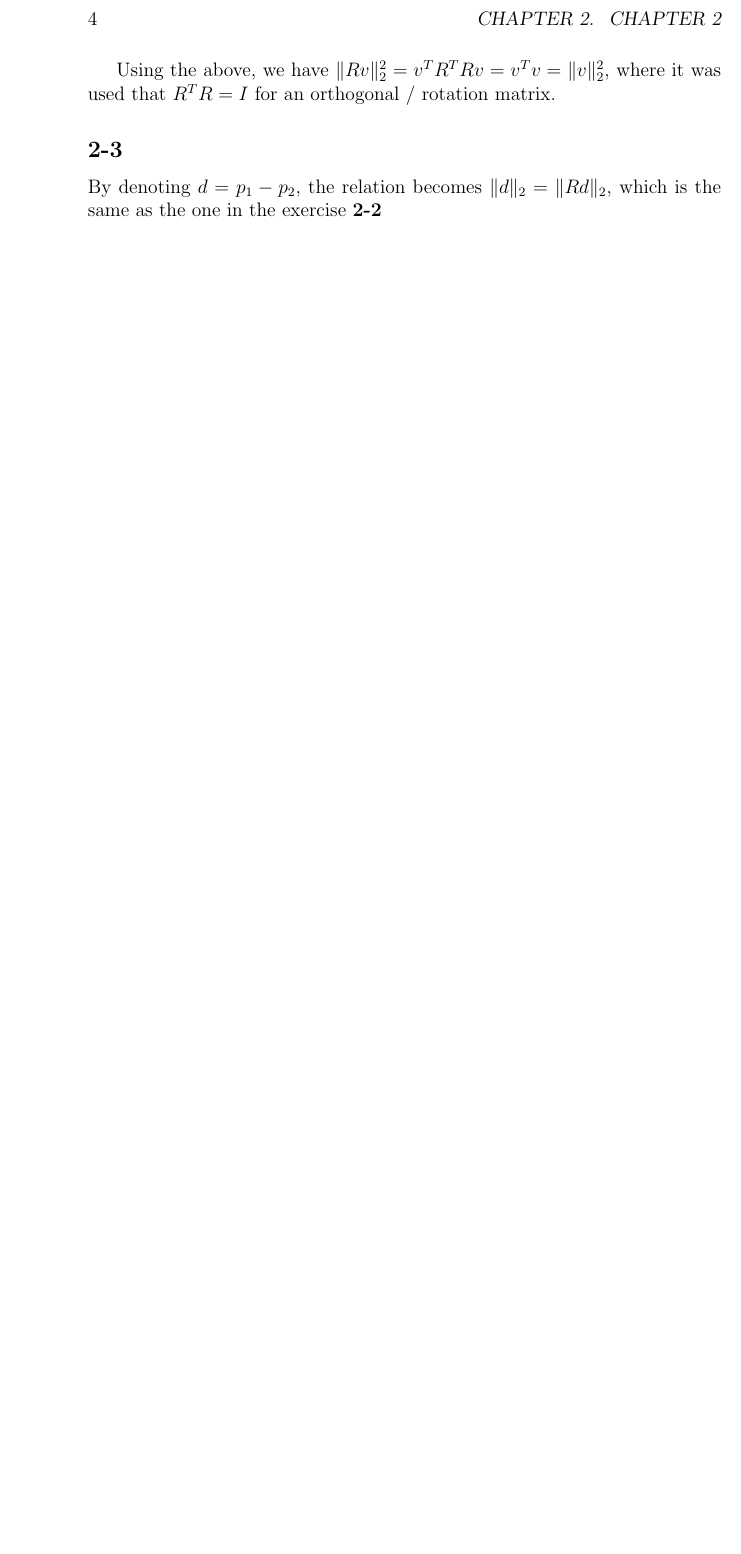
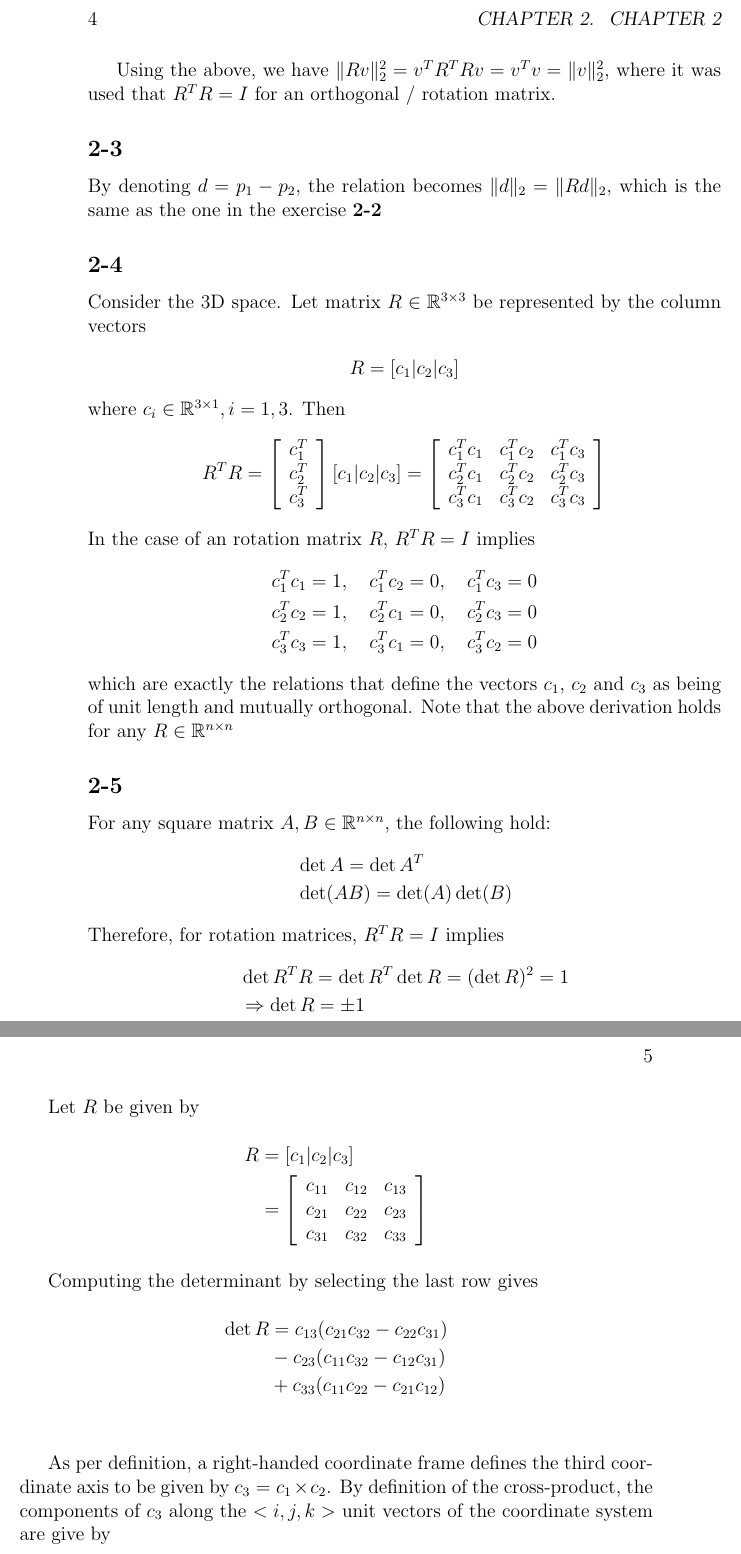
Before and after one commit to andrei-ng/solution_manual_rmc, a LaTeX book (texfiles/main.tex, which reads texfiles/chapter02/chapter02.tex): part of page 8 of 8 before the commit and two parts of pages 8 and 9 of 10 after it, the two joined at a grey line, cut so that both start at the same text, the shorter picture padded with empty space. Compiled offline with pdfLaTeX.

Commit message:
Up to ex 2-7

```diff
--- a/texfiles/chapter02/chapter02.tex
+++ b/texfiles/chapter02/chapter02.tex
@@ -36,3 +36,65 @@ Using the above, we have $\|Rv\|^2_2=v^TR^TRv=v^Tv=\|v\|_2^2$, where it was used
 \subsection*{2-3}
 
 By denoting $d=p_1-p_2$, the relation becomes $\|d\|_2=\|Rd\|_2$, which is the same as the one in the exercise \textbf{2-2}
+
+\subsection*{2-4}
+
+Consider the 3D space. Let matrix $R\in \R^{3 \times 3}$ be represented by the column vectors
+\begin{align*}
+R = [ c_1 | c_2 | c_3 ]
+\end{align*}
+where $c_i \space \in \R^{3 \times 1}, \space i=1,3$.
+Then
+\begin{align*}
+R^T R = \left[\begin{array}{c}
+ c_1^T \\
+ c_2^T \\
+ c_3^T
+ \end{array} \right] \left[ c_1 | c_2 | c_3 \right] = \left[\begin{array}{ccc}
+ c_1^Tc_1 & c_1^Tc_2 & c_1^Tc_3 \\
+ c_2^Tc_1 & c_2^Tc_2 & c_2^Tc_3 \\
+ c_3^Tc_1 & c_3^Tc_2 & c_3^Tc_3 \\
+ \end{array}\right]
+\end{align*}
+In the case of an rotation matrix $R$, $R^TR=I$ implies
+\begin{align*}
+ c_1^Tc_1 = 1, \quad c_1^Tc_2 = 0, \quad c_1^Tc_3 = 0 \\
+  c_2^Tc_2 = 1, \quad c_2^Tc_1 = 0, \quad c_2^Tc_3 = 0 \\
+   c_3^Tc_3 = 1, \quad c_3^Tc_1 = 0, \quad c_3^Tc_2 = 0
+\end{align*}
+which are exactly the relations that define the vectors $c_1$, $c_2$ and $c_3$ as being of unit length and mutually orthogonal. Note that the above derivation holds for any $R\in \R^{n\times n}$
+
+\subsection*{2-5}
+For any square matrix $A,B\in \R^{n \times n}$, the following hold:
+\begin{align*}
+&\det A = \det A^T \\
+&\det(AB) = \det(A)\det(B)
+\end{align*}
+Therefore, for rotation matrices,  $R^T R = I $ implies
+\begin{align*}
+&\det R^TR= \det R^T \det R = (\det R)^2 = 1 \\
+&\Rightarrow \det R = \pm 1
+\end{align*}
+
+Let $R$ be given by
+\begin{align*}
+R &= [ c_1 | c_2 | c_3 ] \\
+& = \left[\begin{array}{ccc}
+c_{11} & c_{12} & c_{13} \\
+c_{21} & c_{22} & c_{23} \\
+c_{31} & c_{32} & c_{33} \\
+\end{array}\right]
+\end{align*}
+
+Computing the determinant by selecting the last row gives
+\begin{align*}
+\det R &= c_{13} (c_{21}c_{32}-c_{22}c_{31}) \\
+ & - c_{23} (c_{11}c_{32}-c_{12}c_{31}) \\
+ & + c_{33} (c_{11}c_{22}-c_{21}c_{12}) \\
+\end{align*}
+
+As per definition, a right-handed coordinate frame defines the third coordinate axis to be given by $c_3 = c_1 \times c_2$. By definition of the cross-product, the components of $c_3$ along the $<i,j,k>$ unit vectors of the coordinate system are give by
+\begin{align}
+&c_{13} = c_i := c_{21} c_{32} - c_{31} c_{22} \nonumber \\
+&c_{23} = c_j := c_{31}c_{12} - c_{11}c_{32} \label{eq:cross_product_components} \\
+&c_{33} = c_k := c_{11}c_{22} - c_{21}c_{12} \nonumber
@@ -38,0 +108 @@ By denoting $d=p_1-p_2$, the relation becomes $\|d\|_2=\|Rd\|_2$, which is the s
+& = c_{13}^2 +c_{23}^2 + c_{33}^2  = +1
@@ -38,0 +125,11 @@ By denoting $d=p_1-p_2$, the relation becomes $\|d\|_2=\|Rd\|_2$, which is the s
+R_{z,\theta} R_{z,\phi} &= \left[\begin{array}{ccc}
+(\cos\theta \cos \phi - \sin\theta \sin \phi) & (-\cos\theta \sin\phi - \sin\theta \cos\phi) & 0 \\
+(\sin\theta \cos\phi +\cos\theta \sin\phi) & (\cos\theta \cos \phi - \sin\theta \sin \phi) & 0 \\
+0 & 0 & 1 \\
+\end{array}\right] \\
+&=\left[\begin{array}{ccc}
+\cos(\theta + \phi)& -\sin(\theta + \phi) & 0 \\
+\sin(\theta + \phi) & \cos(\theta + \phi) & 0 \\
+0 & 0 & 1 \\
+\end{array}\right] = R_{z,\theta+\phi}
+\end{align*}
```
Also changed, not shown: texfiles/chapter02/chapter02.tex (46 more changed lines).
